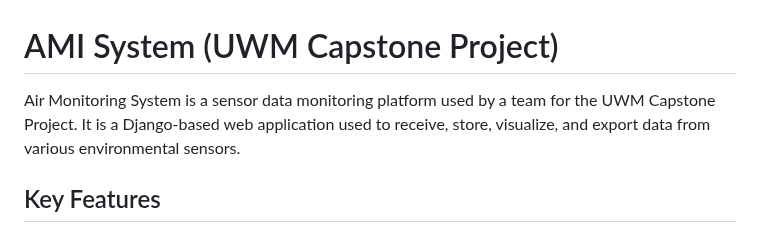
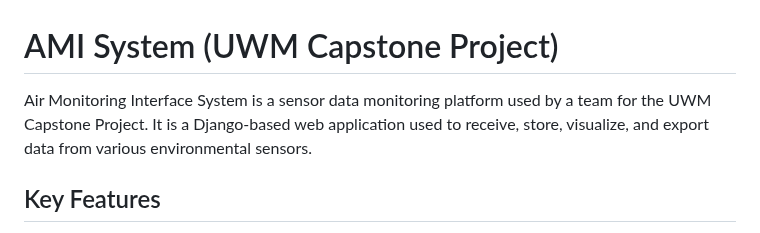
Before and after one commit to panhyer36/sensor_monitor, a Markdown page: README.md, the part around the change. Rendered like a GitHub page.

```diff
--- a/README.md
+++ b/README.md
@@ -1,6 +1,6 @@
 # AMI System (UWM Capstone Project)
 
-Air Monitoring System is a sensor data monitoring platform used by a team for the UWM Capstone Project. It is a Django-based web application used to receive, store, visualize, and export data from various environmental sensors.
+Air Monitoring Interface System is a sensor data monitoring platform used by a team for the UWM Capstone Project. It is a Django-based web application used to receive, store, visualize, and export data from various environmental sensors.
 
 ## Key Features
 
```
